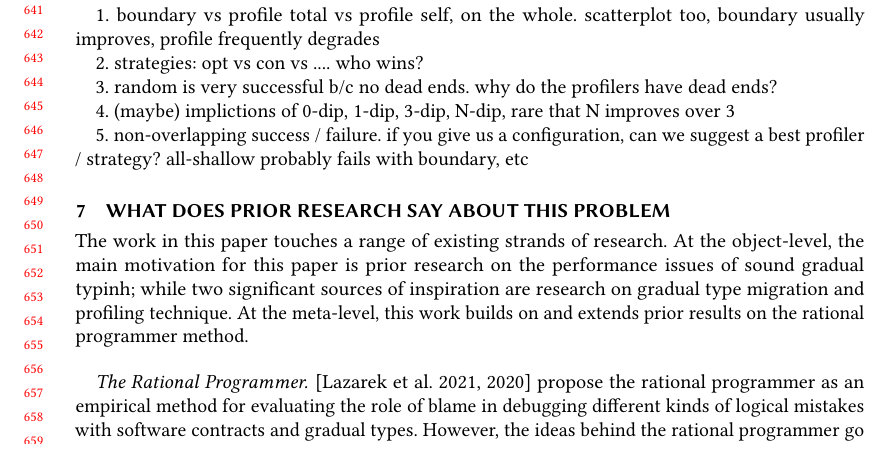
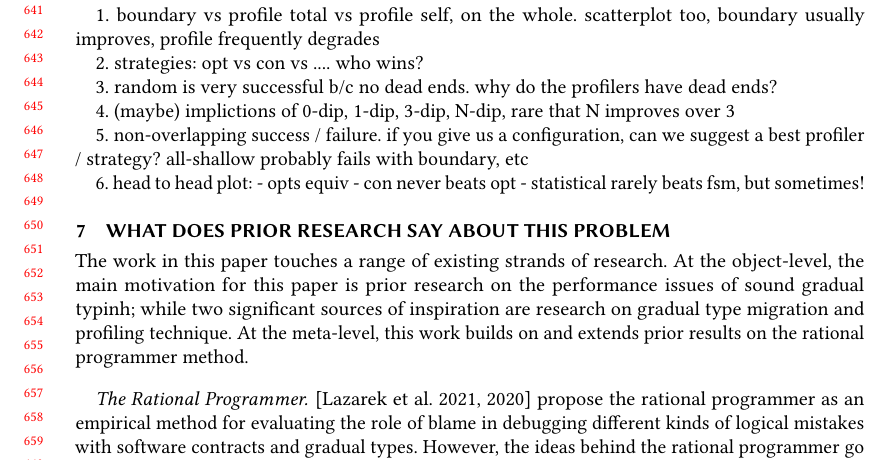
Before and after one commit to bennn/gfd-oopsla-2023, a LaTeX paper (oopsla-2023/paper.tex, which reads oopsla-2023/discussion.tex): part of page 14 of 15, cut so that both start at the same text. Compiled offline with pdfLaTeX.

```diff
--- a/oopsla-2023/discussion.tex
+++ b/oopsla-2023/discussion.tex
@@ -16,3 +16,8 @@
 5. non-overlapping success / failure.
    if you give us a configuration, can we suggest a best profiler / strategy?
    all-shallow probably fails with boundary, etc
+
+6. head to head plot:
+   - opts equiv
+   - con never beats opt
+   - statistical rarely beats fsm, but sometimes!
```
Also changed, not shown: oopsla-2023/data/strategy-overall.pdf, 3 other files.
